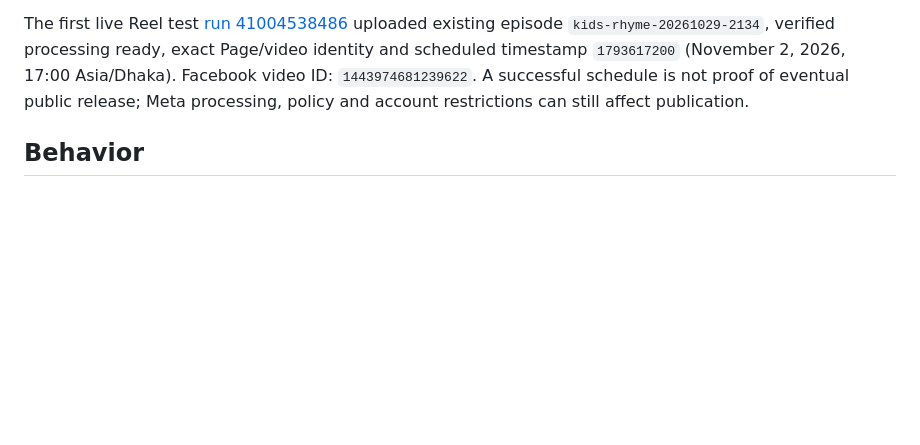
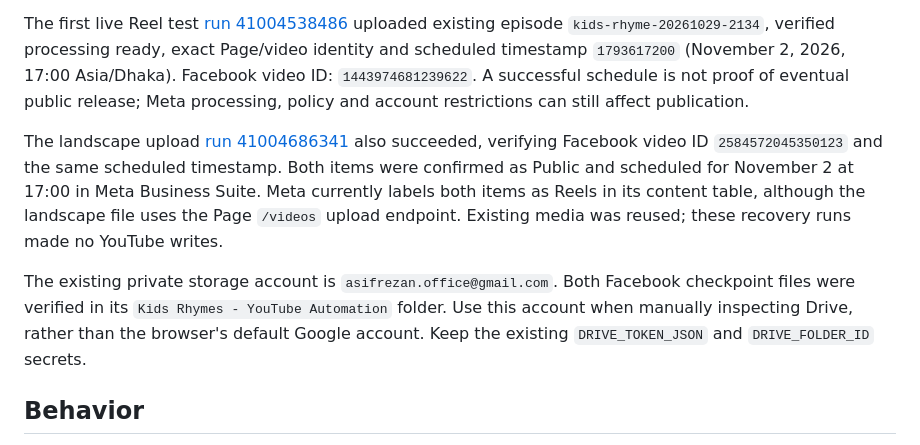
Before and after one commit to Asif-Rezan/youtube-motivation-automation, a Markdown page: docs/facebook-publishing.md, the part around the change. Rendered like a GitHub page; blank space fills up the shorter version.

Commit message:
Record successful landscape upload and correct Drive account

```diff
--- a/docs/facebook-publishing.md
+++ b/docs/facebook-publishing.md
@@ -17,6 +17,10 @@ The Meta app is **Published**. Its public [privacy and data deletion policy](htt
 Only Rezan Relaxation was authorized. The derived Page token was verified in Meta's debugger as Type Page, Valid True, **Expires Never**, with `pages_show_list`, `pages_read_engagement`, and `pages_manage_posts` limited to Page `297892583408910`. It is stored in `FACEBOOK_PAGE_ACCESS_TOKEN`; `FACEBOOK_PUBLISH_ENABLED=true` is enabled. Publishing the app does not itself remove token expiry: the non-expiring Page token was derived after extending authorization. Meta still displayed a separate **Data Access Expires** timestamp `1801076531` (January 27, 2027 UTC). Recheck authorization before that date and if publishing reports an authorization error. Password/security changes, permission revocation or losing Page access can invalidate the token; never promise uninterrupted permanent access.
 
 The first live Reel test [run 41004538486](https://github.com/Asif-Rezan/youtube-motivation-automation/actions/runs/41004538486) uploaded existing episode `kids-rhyme-20261029-2134`, verified processing ready, exact Page/video identity and scheduled timestamp `1793617200` (November 2, 2026, 17:00 Asia/Dhaka). Facebook video ID: `1443974681239622`. A successful schedule is not proof of eventual public release; Meta processing, policy and account restrictions can still affect publication.
+
+The landscape upload [run 41004686341](https://github.com/Asif-Rezan/youtube-motivation-automation/actions/runs/41004686341) also succeeded, verifying Facebook video ID `2584572045350123` and the same scheduled timestamp. Both items were confirmed as Public and scheduled for November 2 at 17:00 in Meta Business Suite. Meta currently labels both items as Reels in its content table, although the landscape file uses the Page `/videos` upload endpoint. Existing media was reused; these recovery runs made no YouTube writes.
+
+The existing private storage account is `asifrezan.office@gmail.com`. Both Facebook checkpoint files were verified in its `Kids Rhymes - YouTube Automation` folder. Use this account when manually inspecting Drive, rather than the browser's default Google account. Keep the existing `DRIVE_TOKEN_JSON` and `DRIVE_FOLDER_ID` secrets.
 
 ## Behavior
 
```
